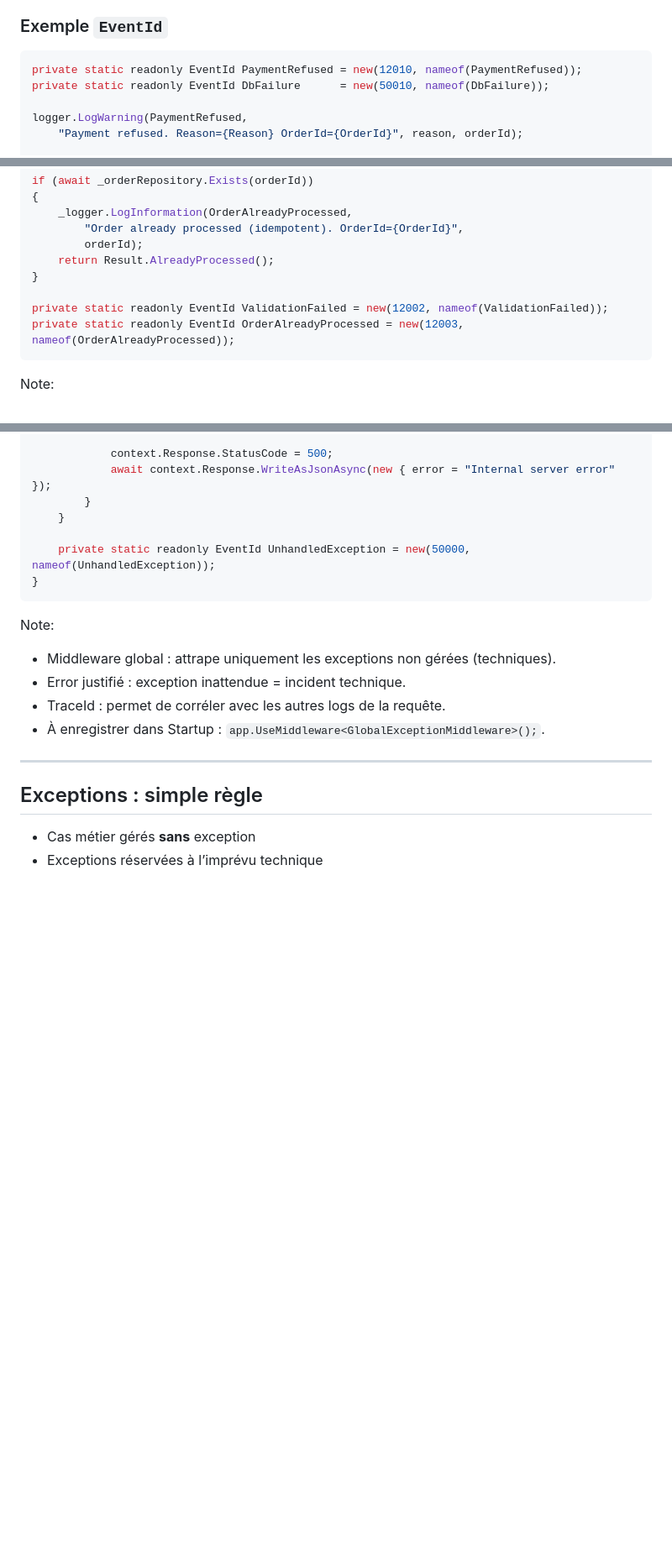
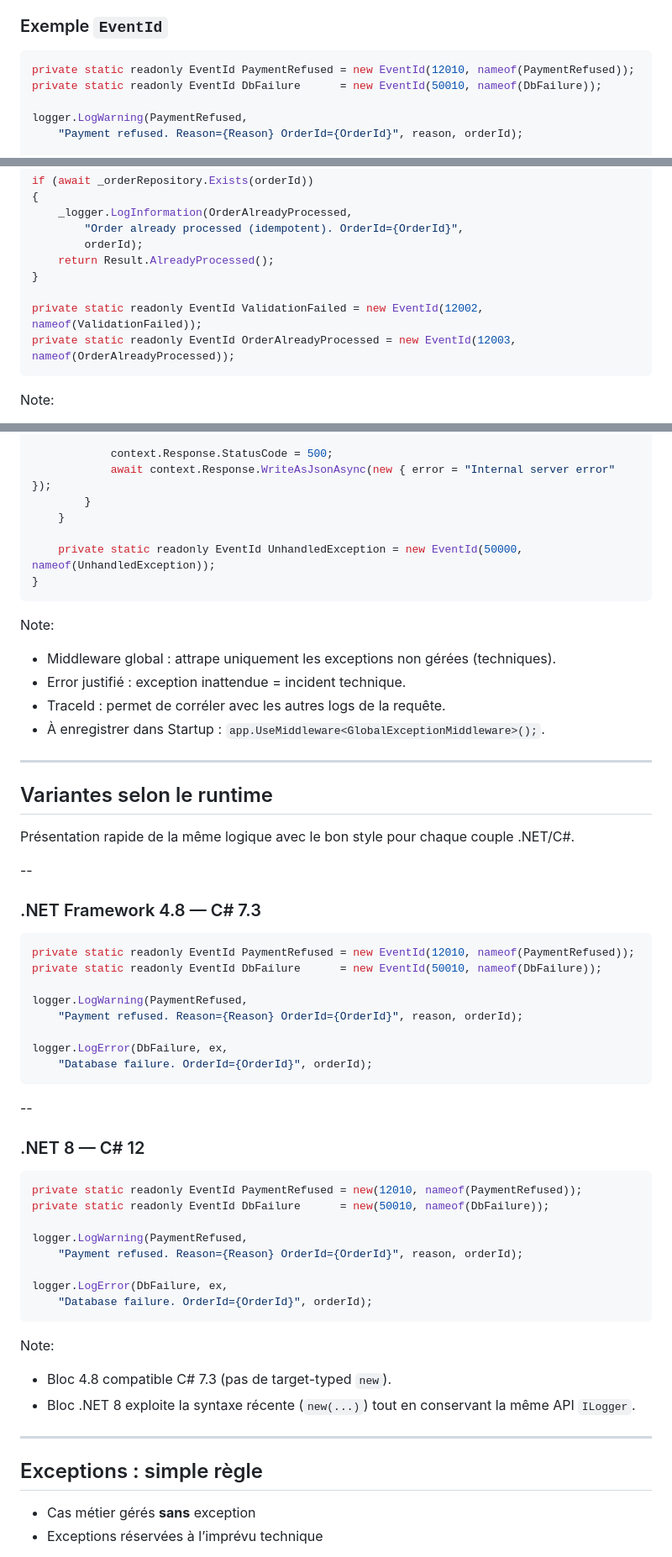
Before and after one commit to Nicolas-Cousin-Tech-Solutions/dotnet-logging-strategy, a Markdown page: docs/slides.md, 3 parts joined by grey strips. Shown at 84% size. Drawn GitHub-style; blank space fills up the shorter version.

Commit message:
Update EventId declarations to use target-typed new expressions and add runtime variants for logging examples

````diff
--- a/docs/slides.md
+++ b/docs/slides.md
@@ -177,8 +177,8 @@ Note:
 ### Exemple `EventId`
 
 ```csharp
-private static readonly EventId PaymentRefused = new(12010, nameof(PaymentRefused));
-private static readonly EventId DbFailure      = new(50010, nameof(DbFailure));
+private static readonly EventId PaymentRefused = new EventId(12010, nameof(PaymentRefused));
+private static readonly EventId DbFailure      = new EventId(50010, nameof(DbFailure));
 
 logger.LogWarning(PaymentRefused,
     "Payment refused. Reason={Reason} OrderId={OrderId}", reason, orderId);
@@ -427,8 +427,8 @@ if (await _orderRepository.Exists(orderId))
     return Result.AlreadyProcessed();
 }
 
-private static readonly EventId ValidationFailed = new(12002, nameof(ValidationFailed));
-private static readonly EventId OrderAlreadyProcessed = new(12003, nameof(OrderAlreadyProcessed));
+private static readonly EventId ValidationFailed = new EventId(12002, nameof(ValidationFailed));
+private static readonly EventId OrderAlreadyProcessed = new EventId(12003, nameof(OrderAlreadyProcessed));
 ```
 
 Note:
@@ -498,7 +498,7 @@ public class GlobalExceptionMiddleware
         }
     }
 
-    private static readonly EventId UnhandledException = new(50000, nameof(UnhandledException));
+    private static readonly EventId UnhandledException = new EventId(50000, nameof(UnhandledException));
 }
 ```
 
@@ -507,6 +507,44 @@ Note:
 - Error justifié : exception inattendue = incident technique.
 - TraceId : permet de corréler avec les autres logs de la requête.
 - À enregistrer dans Startup : `app.UseMiddleware<GlobalExceptionMiddleware>();`.
+
+---
+
+## Variantes selon le runtime
+
+Présentation rapide de la même logique avec le bon style pour chaque couple .NET/C#.
+
+--
+### .NET Framework 4.8 — C# 7.3
+
+```csharp
+private static readonly EventId PaymentRefused = new EventId(12010, nameof(PaymentRefused));
+private static readonly EventId DbFailure      = new EventId(50010, nameof(DbFailure));
+
+logger.LogWarning(PaymentRefused,
+    "Payment refused. Reason={Reason} OrderId={OrderId}", reason, orderId);
+
+logger.LogError(DbFailure, ex,
+    "Database failure. OrderId={OrderId}", orderId);
+```
+
+--
+### .NET 8 — C# 12
+
+```csharp
+private static readonly EventId PaymentRefused = new(12010, nameof(PaymentRefused));
+private static readonly EventId DbFailure      = new(50010, nameof(DbFailure));
+
+logger.LogWarning(PaymentRefused,
+    "Payment refused. Reason={Reason} OrderId={OrderId}", reason, orderId);
+
+logger.LogError(DbFailure, ex,
+    "Database failure. OrderId={OrderId}", orderId);
+```
+
+Note:
+- Bloc 4.8 compatible C# 7.3 (pas de target-typed `new`).
+- Bloc .NET 8 exploite la syntaxe récente (`new(...)`) tout en conservant la même API `ILogger`.
 
 ---
 
````
Also changed, not shown: other parts of docs/slides.md (+3 -3 lines).
